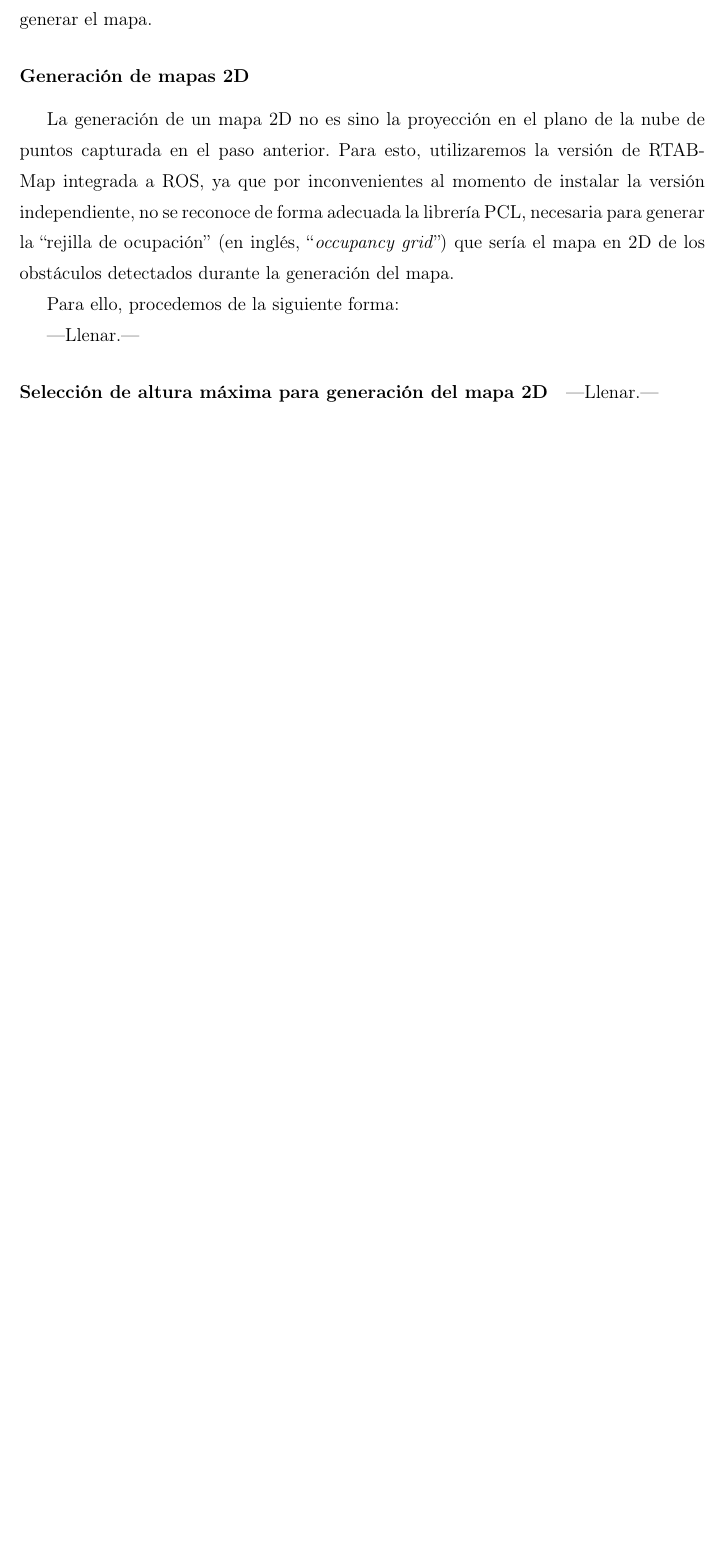
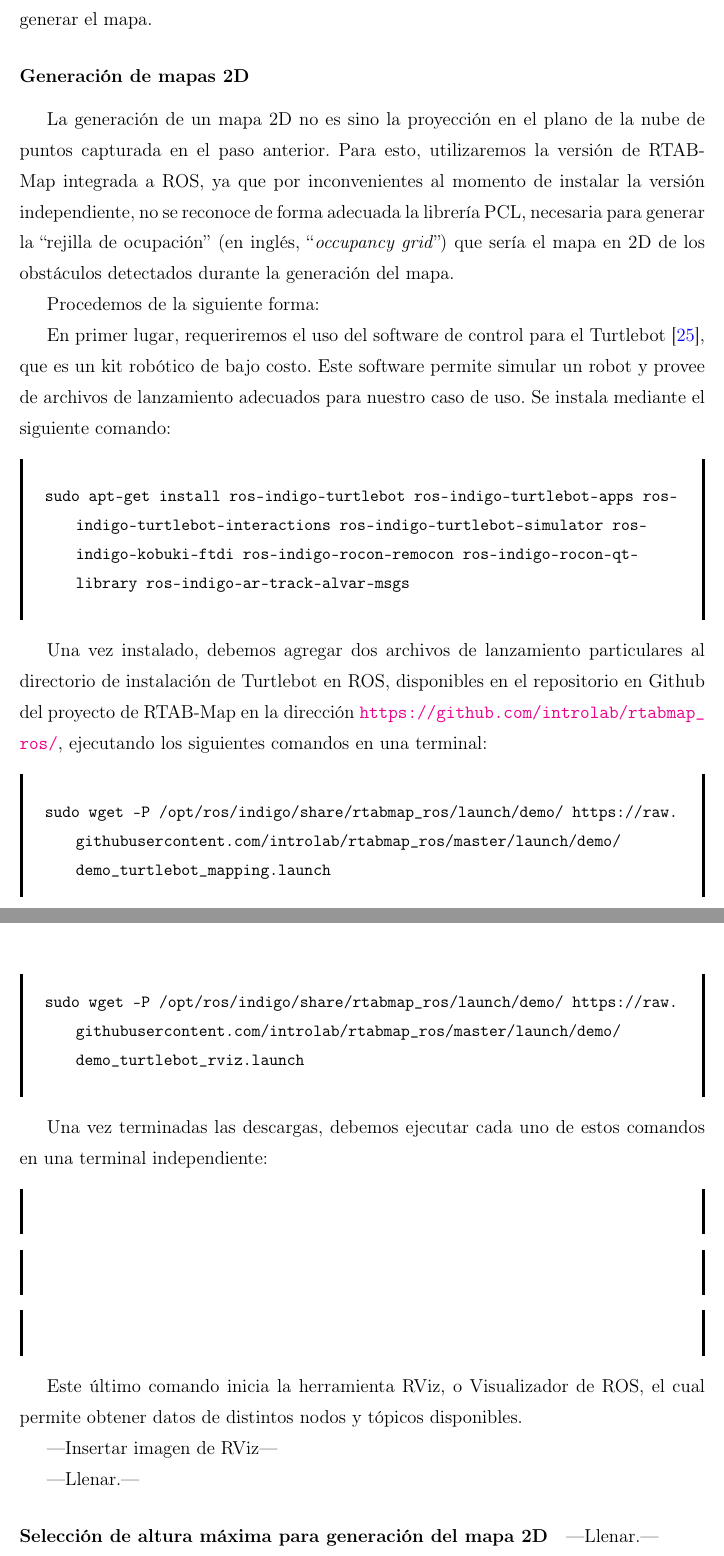
Before and after one commit to kenshin23/lasdai-ros-kinect-doc, a LaTeX book (02_version_preliminar/Proyecto de Grado.tex, which reads 02_version_preliminar/Capitulo5.tex): part of page 70 of 74 before the commit and two parts of pages 70 and 71 of 75 after it, the two joined at a grey line, cut so that both start at the same text, the shorter picture padded with empty space. Compiled offline with pdfLaTeX.

Commit message:
Agregando contenido parcial - Cap. 5

```diff
--- a/02_version_preliminar/Capitulo5.tex
+++ b/02_version_preliminar/Capitulo5.tex
@@ -247,7 +247,50 @@ En el mapa 3D generado, se puede observar una serie de puntos en cian conectados
 
 La generación de un mapa 2D no es sino la proyección en el plano de la nube de puntos capturada en el paso anterior. Para esto, utilizaremos la versión de RTAB-Map integrada a ROS, ya que por inconvenientes al momento de instalar la versión independiente, no se reconoce de forma adecuada la librería PCL, necesaria para generar la ``rejilla de ocupación'' (en inglés, ``\textit{occupancy grid}'') que sería el mapa en 2D de los obstáculos detectados durante la generación del mapa.
 
-Para ello, procedemos de la siguiente forma:
+Procedemos de la siguiente forma:
+
+En primer lugar, requeriremos el uso del software de control para el Turtlebot \cite{turtlebot}, que es un kit robótico de bajo costo. Este software permite simular un robot y provee de archivos de lanzamiento adecuados para nuestro caso de uso. Se instala mediante el siguiente comando:
+
+\begin{blackcodebox}
+\begin{lstlisting}[language=bash]
+sudo apt-get install ros-indigo-turtlebot ros-indigo-turtlebot-apps ros-indigo-turtlebot-interactions ros-indigo-turtlebot-simulator ros-indigo-kobuki-ftdi ros-indigo-rocon-remocon ros-indigo-rocon-qt-library ros-indigo-ar-track-alvar-msgs
+\end{lstlisting}
+\end{blackcodebox}
+
+Una vez instalado, debemos agregar dos archivos de lanzamiento particulares al directorio de instalación de Turtlebot en ROS, disponibles en el repositorio en Github del proyecto de RTAB-Map en la dirección \url{https://github.com/introlab/rtabmap_ros/}, ejecutando los siguientes comandos en una terminal:
+
+\begin{blackcodebox}
+\begin{lstlisting}[language=bash]
+sudo wget -P /opt/ros/indigo/share/rtabmap_ros/launch/demo/ https://raw.githubusercontent.com/introlab/rtabmap_ros/master/launch/demo/demo_turtlebot_mapping.launch
+sudo wget -P /opt/ros/indigo/share/rtabmap_ros/launch/demo/ https://raw.githubusercontent.com/introlab/rtabmap_ros/master/launch/demo/demo_turtlebot_rviz.launch
+\end{lstlisting}
+\end{blackcodebox}
+
+Una vez terminadas las descargas, debemos ejecutar cada uno de estos comandos en una terminal independiente:
+
+\begin{blackcodebox}
+\begin{lstlisting}[language=bash]
+
+\end{lstlisting}
+\end{blackcodebox}
+
+\begin{blackcodebox}
+\begin{lstlisting}[language=bash]
+
+\end{lstlisting}
+\end{blackcodebox}
+
+\begin{blackcodebox}
+\begin{lstlisting}[language=bash]
+
+\end{lstlisting}
+\end{blackcodebox}
+
+Este último comando inicia la herramienta RViz, o Visualizador de ROS, el cual permite obtener datos de distintos nodos y tópicos disponibles.
+
+---Insertar imagen de RViz---
+
+
 
 ---Llenar.---
 
```
Also changed, not shown: 02_version_preliminar/Referencias.bib (+9 -0 lines).
